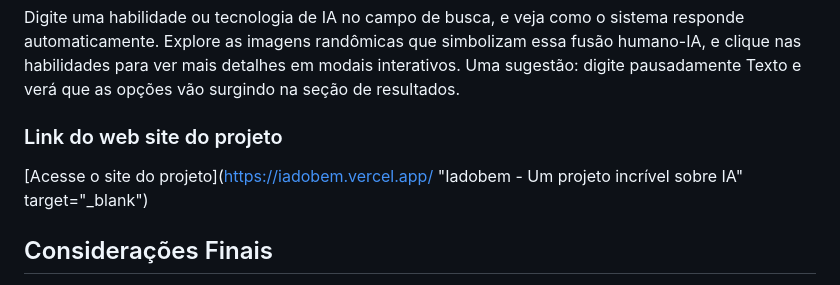
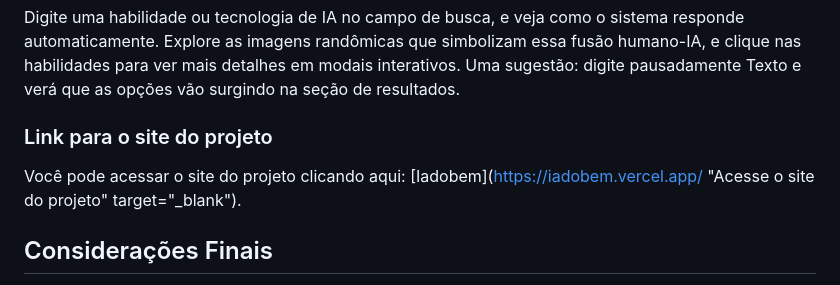
Before and after one commit to freedyCarvalho/ImersaoAluraGoogleGemini, a Markdown page: README.md, the part around the change. GitHub-like rendering.

Commit message:
Ajuste no link do site do projeto

```diff
--- a/README.md
+++ b/README.md
@@ -40,9 +40,9 @@ Além disso, alguns textos sobre os benefícios da IA, coletados da web, foram u
 Digite uma habilidade ou tecnologia de IA no campo de busca, e veja como o sistema responde automaticamente. Explore as imagens randômicas que simbolizam essa fusão humano-IA, e clique nas habilidades para ver mais detalhes em modais interativos. Uma sugestão: digite pausadamente Texto e verá que as opções vão surgindo na seção de resultados.
 
 
-### Link do web site do projeto
+### Link para o site do projeto
 
-[Acesse o site do projeto](https://iadobem.vercel.app/ "Iadobem - Um projeto incrível sobre IA" target="_blank")
+Você pode acessar o site do projeto clicando aqui: [Iadobem](https://iadobem.vercel.app/ "Acesse o site do projeto" target="_blank").
 
 
 ## Considerações Finais
```
